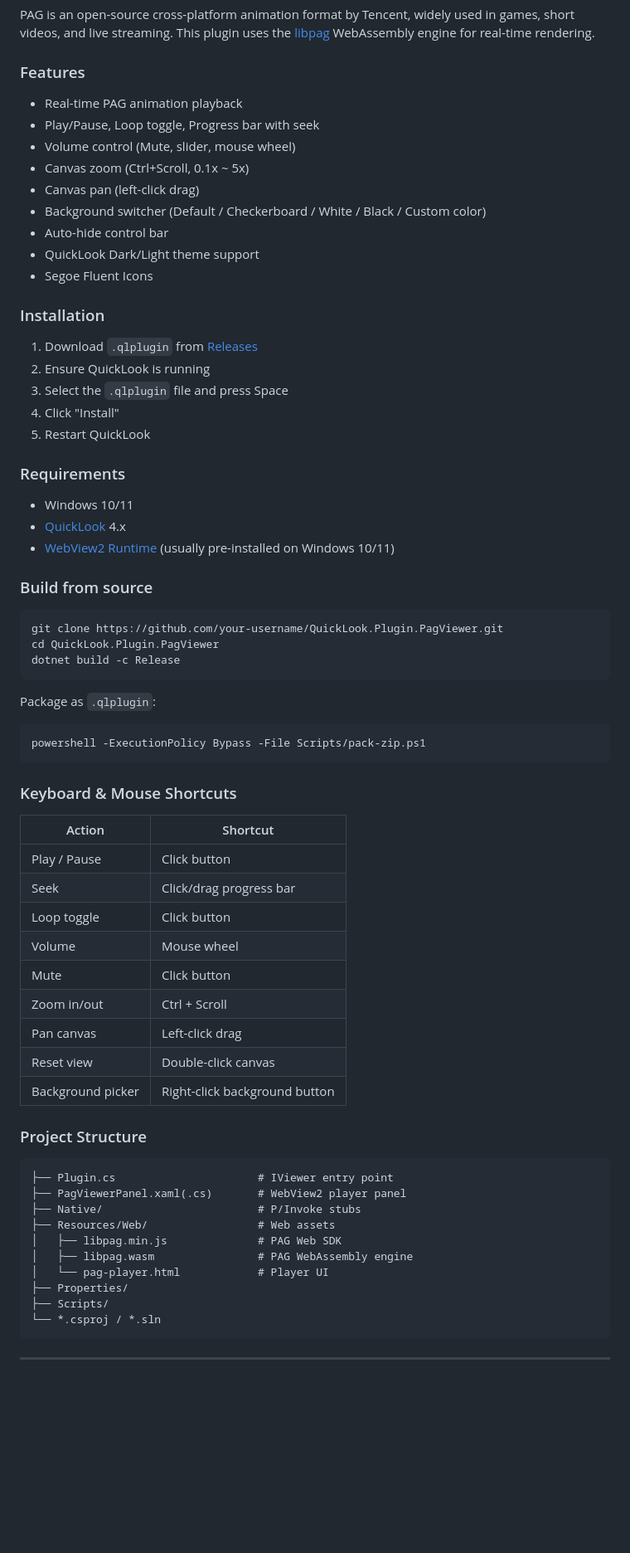
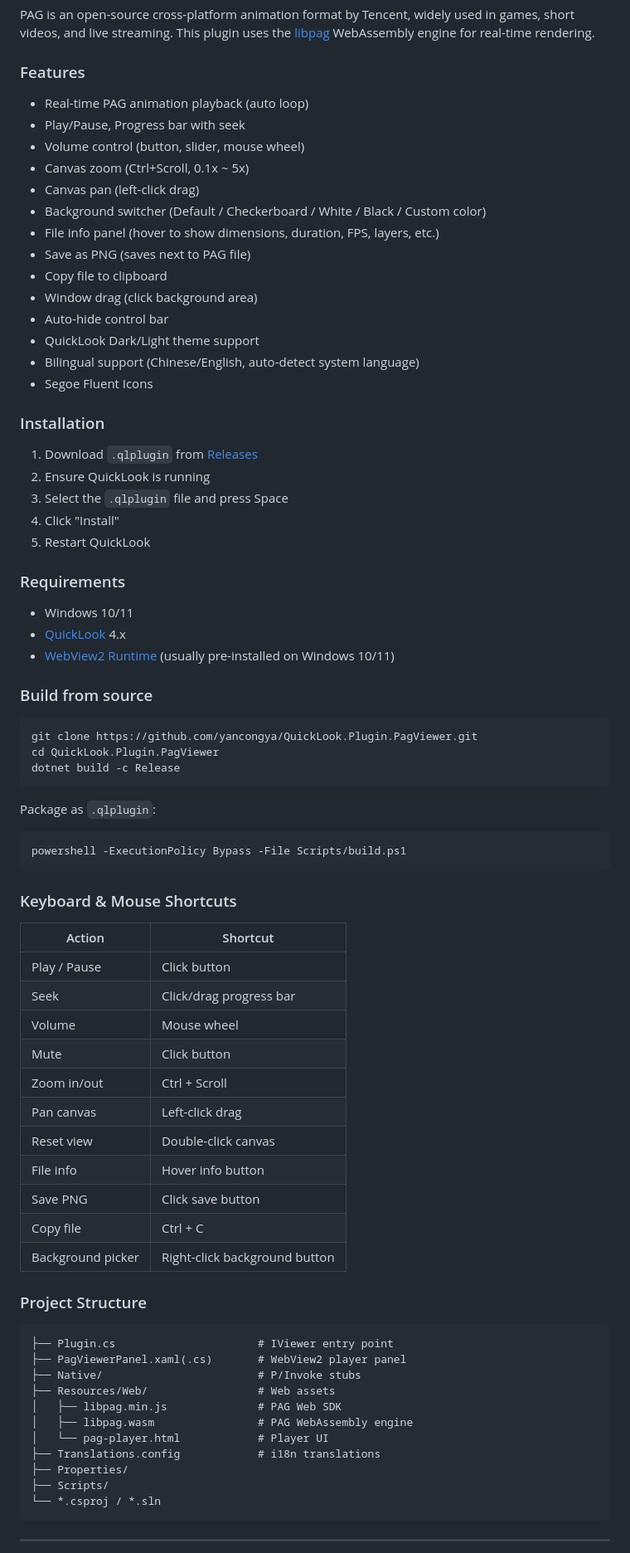
Before and after one commit to yancongya/QuickLook.Plugin.PagViewer, a Markdown page: README.md, the part around one of its changes. Shown at 83% size. Drawn GitHub-style; blank space fills up the shorter version.

````diff
--- a/README.md
+++ b/README.md
@@ -93,14 +101,19 @@ PAG is an open-source cross-platform animation format by Tencent, widely used in
 
 ### Features
 
-- Real-time PAG animation playback
-- Play/Pause, Loop toggle, Progress bar with seek
-- Volume control (Mute, slider, mouse wheel)
+- Real-time PAG animation playback (auto loop)
+- Play/Pause, Progress bar with seek
+- Volume control (button, slider, mouse wheel)
 - Canvas zoom (Ctrl+Scroll, 0.1x ~ 5x)
 - Canvas pan (left-click drag)
 - Background switcher (Default / Checkerboard / White / Black / Custom color)
+- File info panel (hover to show dimensions, duration, FPS, layers, etc.)
+- Save as PNG (saves next to PAG file)
+- Copy file to clipboard
+- Window drag (click background area)
 - Auto-hide control bar
 - QuickLook Dark/Light theme support
+- Bilingual support (Chinese/English, auto-detect system language)
 - Segoe Fluent Icons
 
 ### Installation
@@ -120,7 +133,7 @@ PAG is an open-source cross-platform animation format by Tencent, widely used in
 ### Build from source
 
 ```bash
-git clone https://github.com/your-username/QuickLook.Plugin.PagViewer.git
+git clone https://github.com/yancongya/QuickLook.Plugin.PagViewer.git
 cd QuickLook.Plugin.PagViewer
 dotnet build -c Release
 ```
@@ -128,7 +141,7 @@ dotnet build -c Release
 Package as `.qlplugin`:
 
 ```powershell
-powershell -ExecutionPolicy Bypass -File Scripts/pack-zip.ps1
+powershell -ExecutionPolicy Bypass -File Scripts/build.ps1
 ```
 
 ### Keyboard & Mouse Shortcuts
@@ -137,12 +150,14 @@ powershell -ExecutionPolicy Bypass -File Scripts/pack-zip.ps1
 |--------|----------|
 | Play / Pause | Click button |
 | Seek | Click/drag progress bar |
-| Loop toggle | Click button |
 | Volume | Mouse wheel |
 | Mute | Click button |
 | Zoom in/out | Ctrl + Scroll |
 | Pan canvas | Left-click drag |
 | Reset view | Double-click canvas |
+| File info | Hover info button |
+| Save PNG | Click save button |
+| Copy file | Ctrl + C |
 | Background picker | Right-click background button |
 
 ### Project Structure
@@ -155,6 +170,7 @@ powershell -ExecutionPolicy Bypass -File Scripts/pack-zip.ps1
 │   ├── libpag.min.js              # PAG Web SDK
 │   ├── libpag.wasm                # PAG WebAssembly engine
 │   └── pag-player.html            # Player UI
+├── Translations.config            # i18n translations
 ├── Properties/
 ├── Scripts/
 └── *.csproj / *.sln
````
Also changed, not shown: other parts of README.md (+20 -8 lines), CHANGELOG.md (added, +41 -0 lines).
